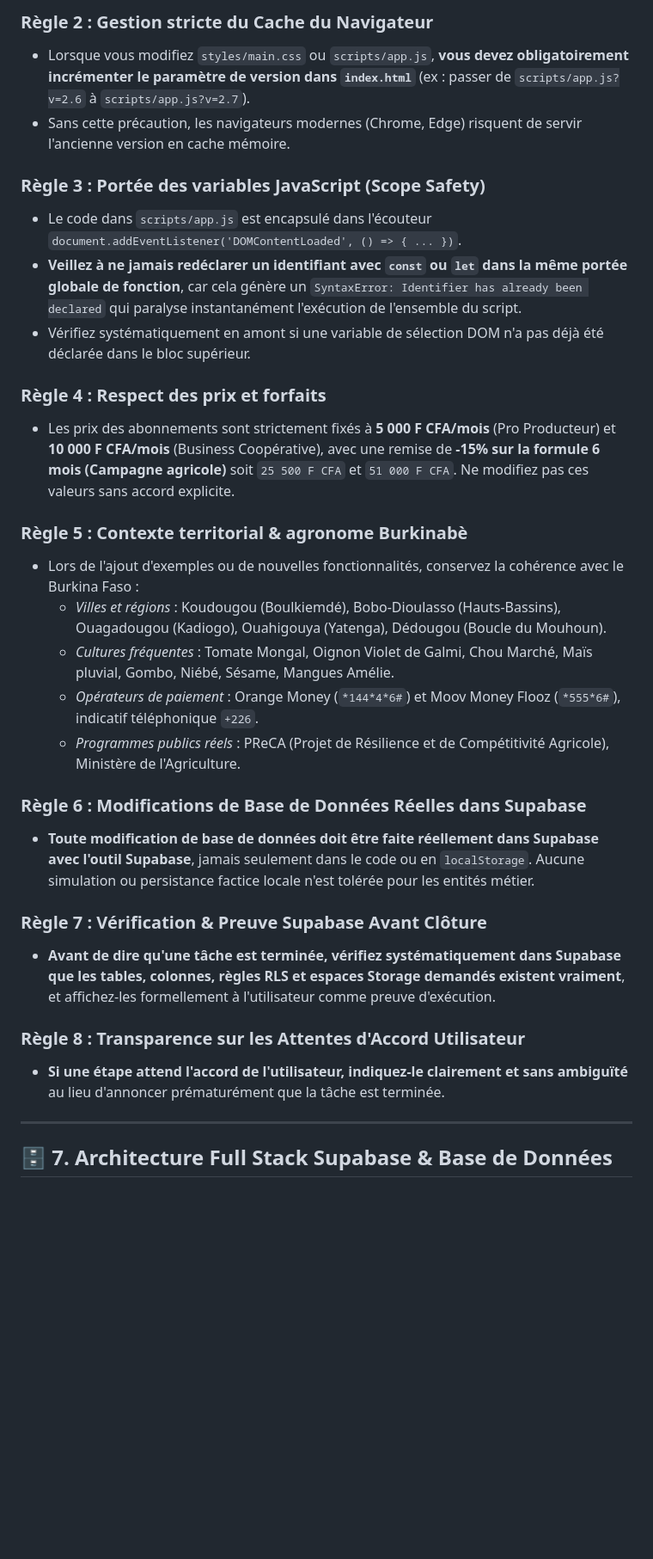
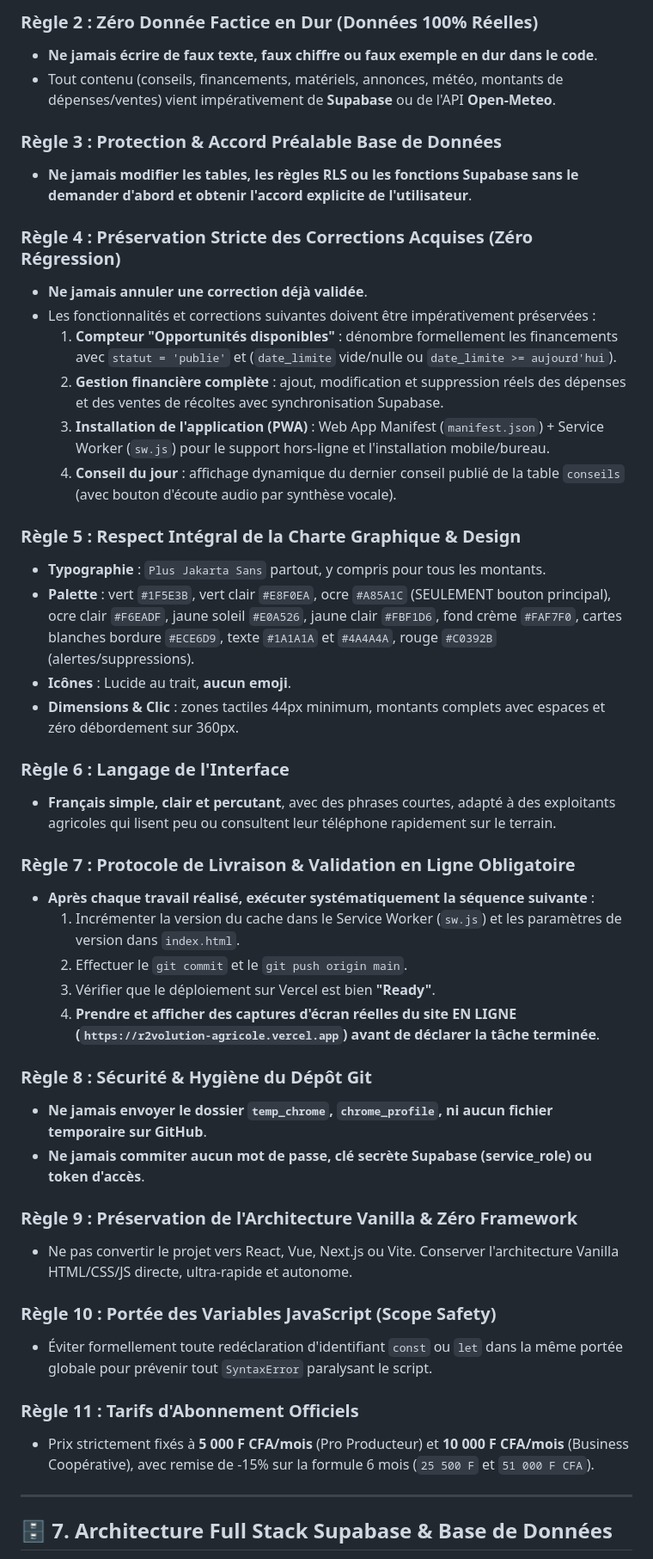
Before and after one commit to Fabrice190/R2volution-agricole, a Markdown page: GEMINI.md, the part around one of its changes. Shown at 86% size. GitHub-like rendering; blank space fills up the shorter version.

```diff
--- a/GEMINI.md
+++ b/GEMINI.md
@@ -152,31 +166,47 @@ Si vous êtes un modèle IA invité à maintenir, étendre ou modifier ce projet
 
-### Règle 2 : Gestion stricte du Cache du Navigateur
-- Lorsque vous modifiez `styles/main.css` ou `scripts/app.js`, **vous devez obligatoirement incrémenter le paramètre de version dans `index.html`** (ex : passer de `scripts/app.js?v=2.6` à `scripts/app.js?v=2.7`).
-- Sans cette précaution, les navigateurs modernes (Chrome, Edge) risquent de servir l'ancienne version en cache mémoire.
+### Règle 2 : Zéro Donnée Factice en Dur (Données 100% Réelles)
+- **Ne jamais écrire de faux texte, faux chiffre ou faux exemple en dur dans le code**.
+- Tout contenu (conseils, financements, matériels, annonces, météo, montants de dépenses/ventes) vient impérativement de **Supabase** ou de l'API **Open-Meteo**.
 
-### Règle 3 : Portée des variables JavaScript (Scope Safety)
-- Le code dans `scripts/app.js` est encapsulé dans l'écouteur `document.addEventListener('DOMContentLoaded', () => { ... })`.
-- **Veillez à ne jamais redéclarer un identifiant avec `const` ou `let` dans la même portée globale de fonction**, car cela génère un `SyntaxError: Identifier has already been declared` qui paralyse instantanément l'exécution de l'ensemble du script.
-- Vérifiez systématiquement en amont si une variable de sélection DOM n'a pas déjà été déclarée dans le bloc supérieur.
+### Règle 3 : Protection & Accord Préalable Base de Données
+- **Ne jamais modifier les tables, les règles RLS ou les fonctions Supabase sans le demander d'abord et obtenir l'accord explicite de l'utilisateur**.
 
-### Règle 4 : Respect des prix et forfaits
-- Les prix des abonnements sont strictement fixés à **5 000 F CFA/mois** (Pro Producteur) et **10 000 F CFA/mois** (Business Coopérative), avec une remise de **-15% sur la formule 6 mois (Campagne agricole)** soit `25 500 F CFA` et `51 000 F CFA`. Ne modifiez pas ces valeurs sans accord explicite.
+### Règle 4 : Préservation Stricte des Corrections Acquises (Zéro Régression)
+- **Ne jamais annuler une correction déjà validée**.
+- Les fonctionnalités et corrections suivantes doivent être impérativement préservées :
+  1. **Compteur "Opportunités disponibles"** : dénombre formellement les financements avec `statut = 'publie'` et (`date_limite` vide/nulle ou `date_limite >= aujourd'hui`).
+  2. **Gestion financière complète** : ajout, modification et suppression réels des dépenses et des ventes de récoltes avec synchronisation Supabase.
+  3. **Installation de l'application (PWA)** : Web App Manifest (`manifest.json`) + Service Worker (`sw.js`) pour le support hors-ligne et l'installation mobile/bureau.
+  4. **Conseil du jour** : affichage dynamique du dernier conseil publié de la table `conseils` (avec bouton d'écoute audio par synthèse vocale).
 
-### Règle 5 : Contexte territorial & agronome Burkinabè
-- Lors de l'ajout d'exemples ou de nouvelles fonctionnalités, conservez la cohérence avec le Burkina Faso :
-  - *Villes et régions* : Koudougou (Boulkiemdé), Bobo-Dioulasso (Hauts-Bassins), Ouagadougou (Kadiogo), Ouahigouya (Yatenga), Dédougou (Boucle du Mouhoun).
-  - *Cultures fréquentes* : Tomate Mongal, Oignon Violet de Galmi, Chou Marché, Maïs pluvial, Gombo, Niébé, Sésame, Mangues Amélie.
-  - *Opérateurs de paiement* : Orange Money (`*144*4*6#`) et Moov Money Flooz (`*555*6#`), indicatif téléphonique `+226`.
-  - *Programmes publics réels* : PReCA (Projet de Résilience et de Compétitivité Agricole), Ministère de l'Agriculture.
+### Règle 5 : Respect Intégral de la Charte Graphique & Design
+- **Typographie** : `Plus Jakarta Sans` partout, y compris pour tous les montants.
+- **Palette** : vert `#1F5E3B`, vert clair `#E8F0EA`, ocre `#A85A1C` (SEULEMENT bouton principal), ocre clair `#F6EADF`, jaune soleil `#E0A526`, jaune clair `#FBF1D6`, fond crème `#FAF7F0`, cartes blanches bordure `#ECE6D9`, texte `#1A1A1A` et `#4A4A4A`, rouge `#C0392B` (alertes/suppressions).
+- **Icônes** : Lucide au trait, **aucun emoji**.
+- **Dimensions & Clic** : zones tactiles 44px minimum, montants complets avec espaces et zéro débordement sur 360px.
 
-### Règle 6 : Modifications de Base de Données Réelles dans Supabase
-- **Toute modification de base de données doit être faite réellement dans Supabase avec l'outil Supabase**, jamais seulement dans le code ou en `localStorage`. Aucune simulation ou persistance factice locale n'est tolérée pour les entités métier.
+### Règle 6 : Langage de l'Interface
+- **Français simple, clair et percutant**, avec des phrases courtes, adapté à des exploitants agricoles qui lisent peu ou consultent leur téléphone rapidement sur le terrain.
 
-### Règle 7 : Vérification & Preuve Supabase Avant Clôture
-- **Avant de dire qu'une tâche est terminée, vérifiez systématiquement dans Supabase que les tables, colonnes, règles RLS et espaces Storage demandés existent vraiment**, et affichez-les formellement à l'utilisateur comme preuve d'exécution.
+### Règle 7 : Protocole de Livraison & Validation en Ligne Obligatoire
+- **Après chaque travail réalisé, exécuter systématiquement la séquence suivante** :
+  1. Incrémenter la version du cache dans le Service Worker (`sw.js`) et les paramètres de version dans `index.html`.
+  2. Effectuer le `git commit` et le `git push origin main`.
+  3. Vérifier que le déploiement sur Vercel est bien **"Ready"**.
+  4. **Prendre et afficher des captures d'écran réelles du site EN LIGNE (`https://r2volution-agricole.vercel.app`) avant de déclarer la tâche terminée**.
 
-### Règle 8 : Transparence sur les Attentes d'Accord Utilisateur
-- **Si une étape attend l'accord de l'utilisateur, indiquez-le clairement et sans ambiguïté** au lieu d'annoncer prématurément que la tâche est terminée.
+### Règle 8 : Sécurité & Hygiène du Dépôt Git
+- **Ne jamais envoyer le dossier `temp_chrome`, `chrome_profile`, ni aucun fichier temporaire sur GitHub**.
+- **Ne jamais commiter aucun mot de passe, clé secrète Supabase (service_role) ou token d'accès**.
+
+### Règle 9 : Préservation de l'Architecture Vanilla & Zéro Framework
+- Ne pas convertir le projet vers React, Vue, Next.js ou Vite. Conserver l'architecture Vanilla HTML/CSS/JS directe, ultra-rapide et autonome.
+
+### Règle 10 : Portée des Variables JavaScript (Scope Safety)
+- Éviter formellement toute redéclaration d'identifiant `const` ou `let` dans la même portée globale pour prévenir tout `SyntaxError` paralysant le script.
+
+### Règle 11 : Tarifs d'Abonnement Officiels
+- Prix strictement fixés à **5 000 F CFA/mois** (Pro Producteur) et **10 000 F CFA/mois** (Business Coopérative), avec remise de -15% sur la formule 6 mois (`25 500 F` et `51 000 F CFA`).
 
 ---
 
```
Also changed, not shown: other parts of GEMINI.md (+64 -24 lines).
